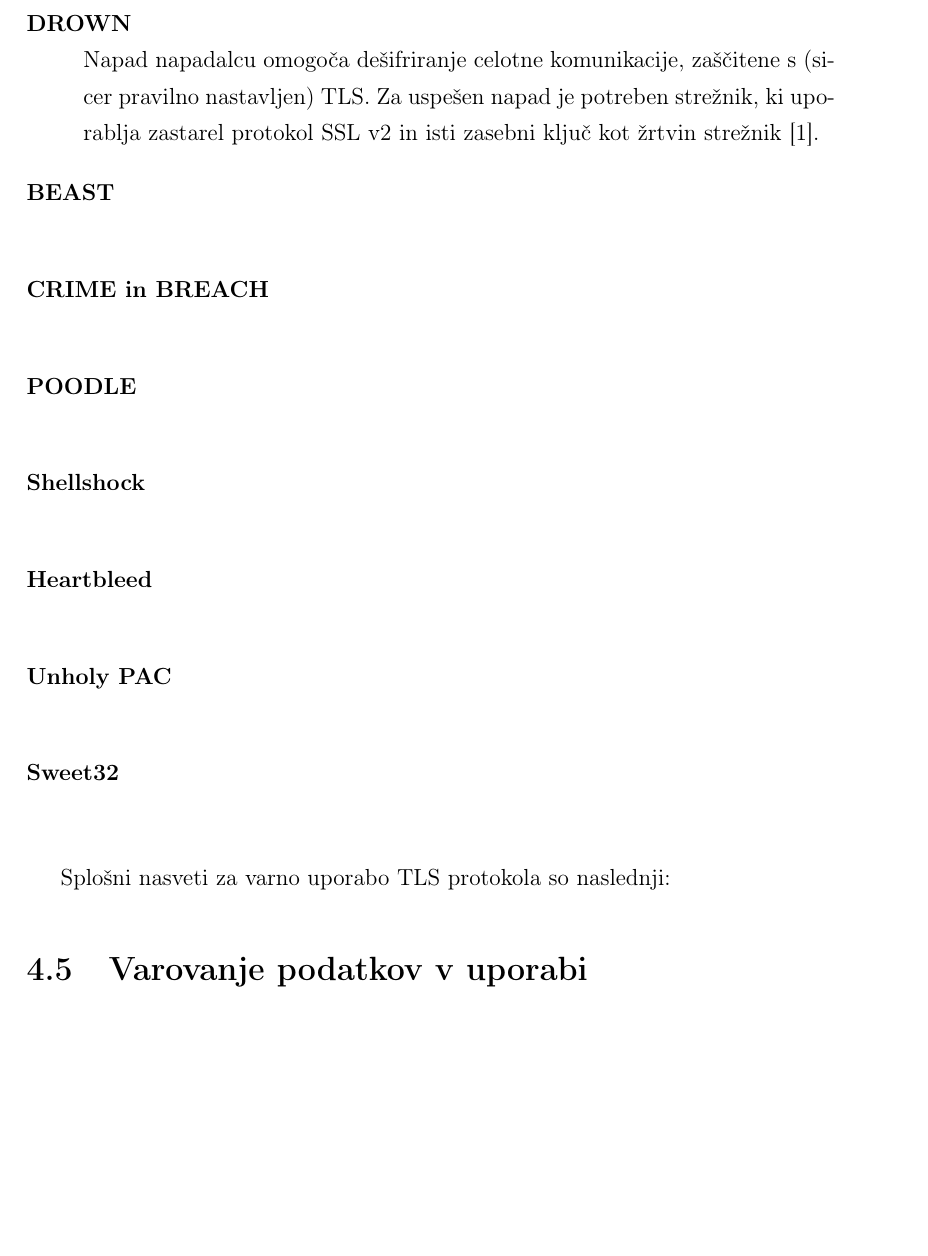
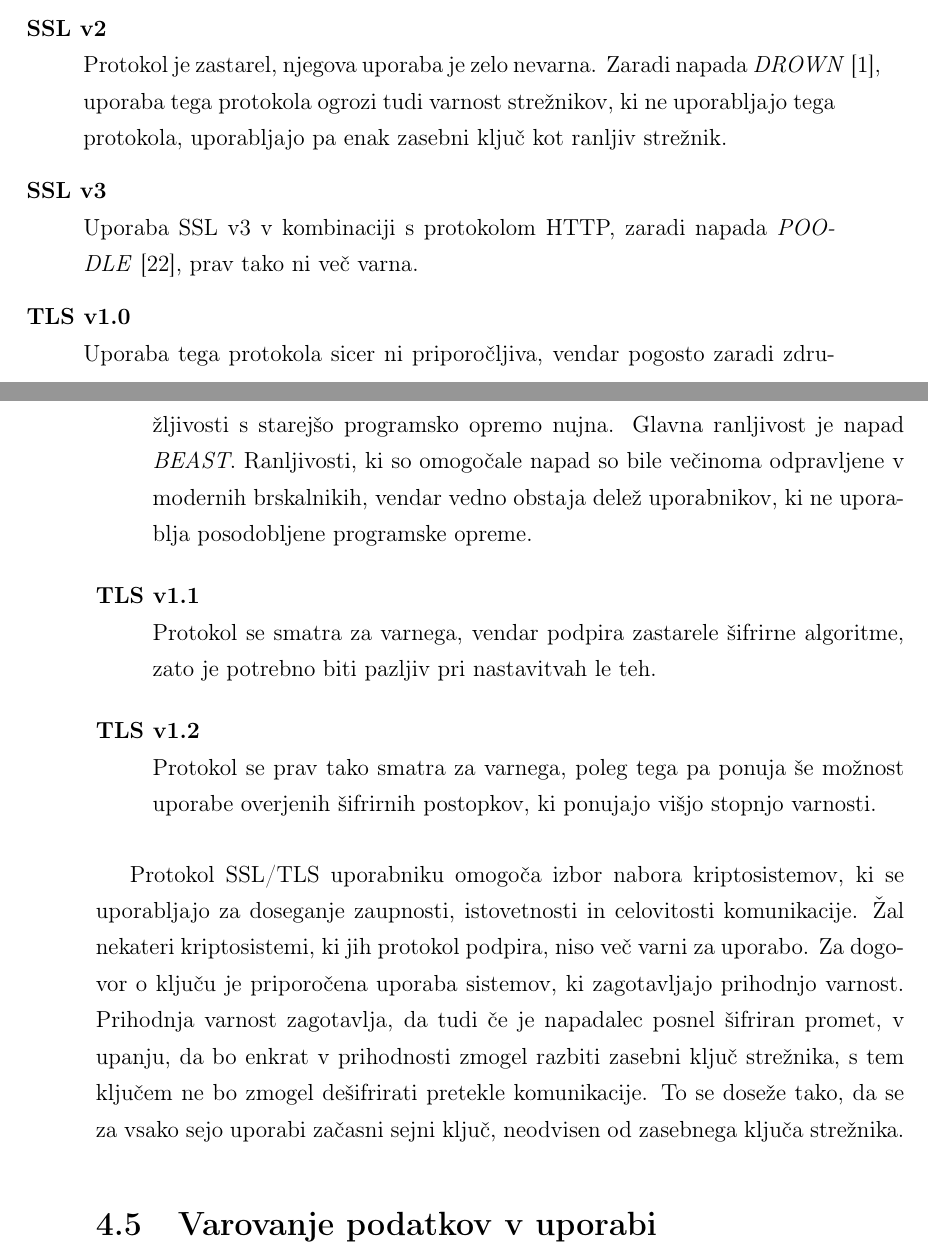
Before and after one commit to overlordtm/diploma, a LaTeX thesis (diploma.tex): part of page 56 of 63 before the commit and two parts of pages 56 and 57 of 64 after it, the two joined at a grey line, cut at the place of the change, the shorter picture padded with empty space. Compiled offline with pdfLaTeX.

Commit message:
čet avg 25 19:10:50 CEST 2016

```diff
--- a/diploma.tex
+++ b/diploma.tex
@@ -1091,16 +1100,12 @@ Protokol \gls{TLS} uporablja simetrične kriptosisteme za zagotavljanje zasebnos
 \begin{description}[style=nextline]
-  \item[DROWN] Napad napadalcu omogoča dešifriranje celotne komunikacije, zaščitene s (sicer pravilno nastavljen) TLS. Za uspešen napad je potreben strežnik, ki uporablja zastarel protokol SSL v2 in isti zasebni ključ kot žrtvin strežnik~\cite{aviramdrown}.
-  \item[BEAST]
-  \item[CRIME in BREACH]
-  \item[POODLE]
-  \item[Shellshock]
-  \item[Heartbleed]
-  \item[Unholy PAC]
-  \item[Sweet32]
+  \item[SSL v2] Protokol je zastarel, njegova uporaba je zelo nevarna. Zaradi napada \textit{DROWN}~\cite{aviramdrown}, uporaba tega protokola ogrozi tudi varnost strežnikov, ki ne uporabljajo tega protokola, uporabljajo pa enak zasebni ključ kot ranljiv strežnik.
+  \item[SSL v3] Uporaba SSL v3 v kombinaciji s protokolom HTTP, zaradi napada \textit{POODLE}~\cite{moller2014poodle}, prav tako ni več varna.
+  \item[TLS v1.0] Uporaba tega protokola sicer ni priporočljiva, vendar pogosto zaradi združljivosti s starejšo programsko opremo nujna. Glavna ranljivost je napad \textit{BEAST}. Ranljivosti, ki so omogočale napad so bile večinoma odpravljene v modernih brskalnikih, vendar vedno obstaja delež uporabnikov, ki ne uporablja posodobljene programske opreme.
+  \item[TLS v1.1] Protokol se smatra za varnega, vendar podpira zastarele šifrirne algoritme, zato je potrebno biti pazljiv pri nastavitvah le teh.
+  \item[TLS v1.2] Protokol se prav tako smatra za varnega, poleg tega pa ponuja še možnost uporabe overjenih šifrirnih postopkov, ki ponujajo višjo stopnjo varnosti.
 \end{description}
 
-Splošni nasveti za varno uporabo TLS protokola so naslednji:
-
+Protokol SSL/TLS uporabniku omogoča izbor nabora kriptosistemov, ki se uporabljajo za doseganje zaupnosti, istovetnosti in celovitosti komunikacije. Žal nekateri kriptosistemi, ki jih protokol podpira, niso več varni za uporabo. Za dogovor o ključu je priporočena uporaba sistemov, ki zagotavljajo prihodnjo varnost. Prihodnja varnost zagotavlja, da tudi če je napadalec posnel šifriran promet, v upanju, da bo enkrat v prihodnosti zmogel razbiti zasebni ključ strežnika, s tem ključem ne bo zmogel dešifrirati pretekle komunikacije. To se doseže tako, da se za vsako sejo uporabi začasni sejni ključ, neodvisen od zasebnega ključa strežnika.
 
 
 \section{Varovanje podatkov v uporabi}
```
Also changed, not shown: diploma.bib (+6 -0 lines), Makefile, diploma.tex (27 more changed lines), 1 other file.
